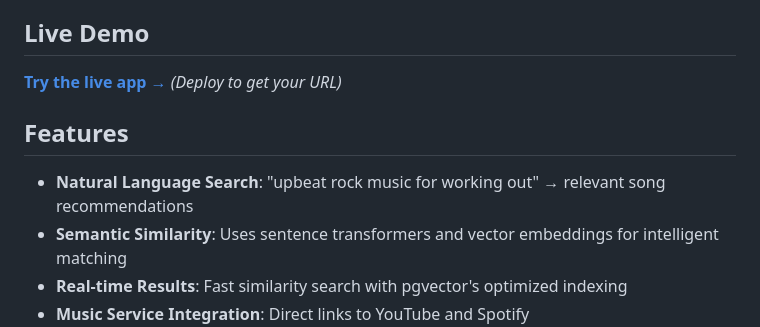
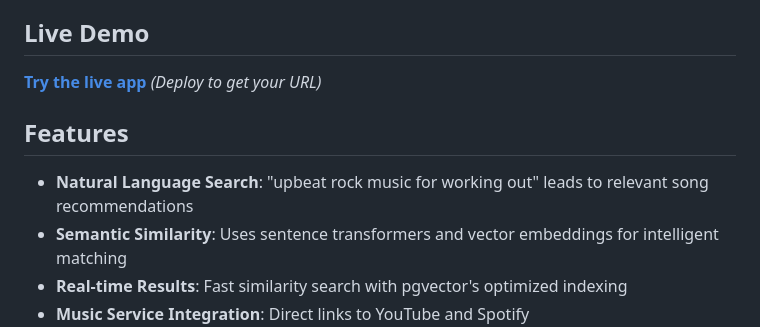
Before and after one commit to ojusave/music_recommendation_pgvector, a Markdown page: README.md, the part around the change printed below. Rendered like a GitHub page.

```diff
--- a/README.md
+++ b/README.md
@@ -4,11 +4,11 @@ A modern web application that demonstrates semantic music search using **pgvecto
 
 ## Live Demo
 
-[**Try the live app →**](https://music-recommendations.onrender.com) *(Deploy to get your URL)*
+[**Try the live app**](https://music-recommendations.onrender.com) *(Deploy to get your URL)*
 
 ## Features
 
-- **Natural Language Search**: "upbeat rock music for working out" → relevant song recommendations
+- **Natural Language Search**: "upbeat rock music for working out" leads to relevant song recommendations
 - **Semantic Similarity**: Uses sentence transformers and vector embeddings for intelligent matching
 - **Real-time Results**: Fast similarity search with pgvector's optimized indexing
 - **Music Service Integration**: Direct links to YouTube and Spotify
```
Also changed, not shown: other parts of README.md (+3 -3 lines).
